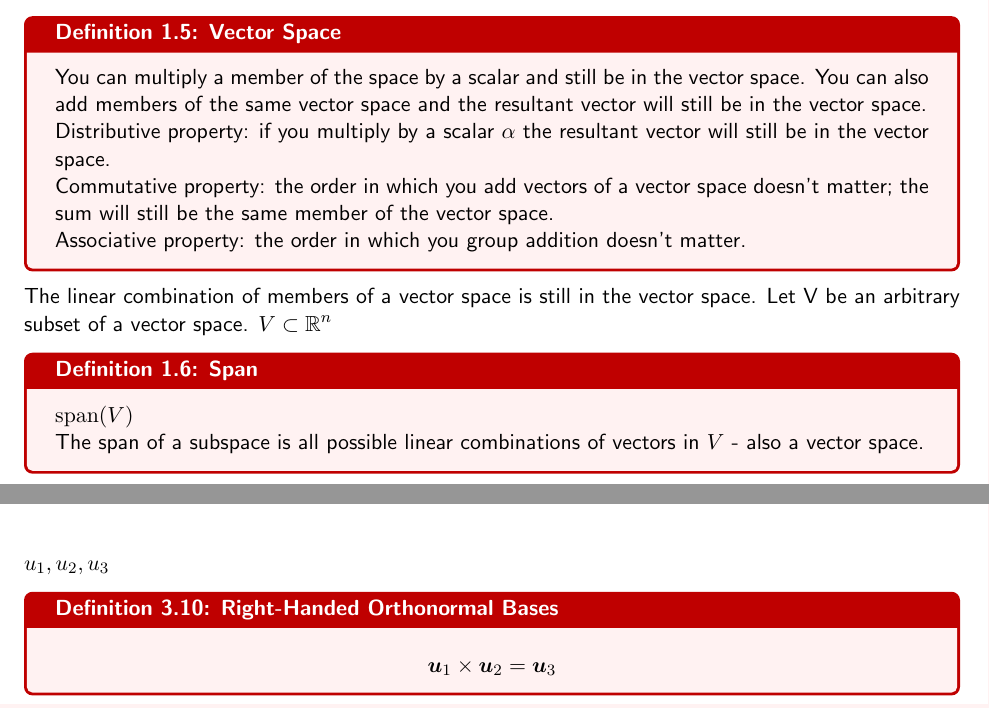
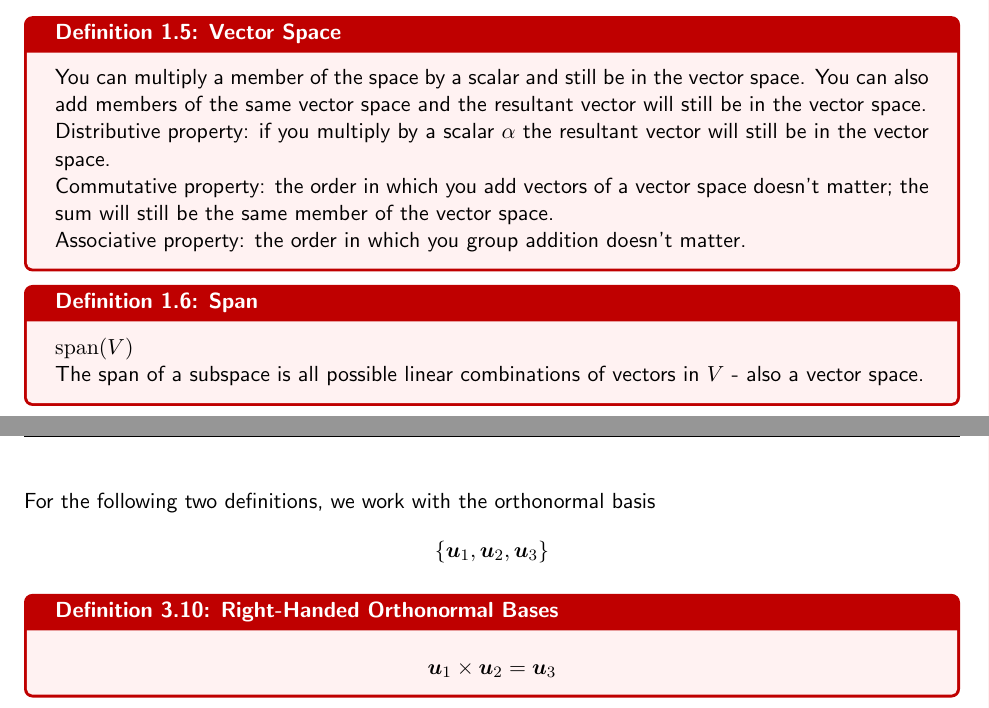
Before and after one commit to RajeevAtla/Math-291, a LaTeX document (Notes/notes.tex): two parts of pages 9 and 19 of 59, joined at a grey line, cut so that both start at the same text. Compiled offline with pdfLaTeX.

Commit message:
fix typos

```diff
--- a/Notes/notes.tex
+++ b/Notes/notes.tex
@@ -244,9 +244,6 @@ Commutative property: the order in which you add vectors of a vector space doesn
 Associative property: the order in which you group addition doesn't matter.
 \end{definition}
 
-The linear combination of members of a vector space is still in the vector space.
-Let V be an arbitrary subset of a vector space.
-$V \subset \RRN$
 
 \begin{definition}{Span}
   $\spn(V)$
@@ -807,7 +804,8 @@ Cross products are less relevant in higher dimensions:
   \end{align*}
 \end{definition}
 
-$u_1, u_2, u_3$
+For the following two definitions, we work with the orthonormal basis
+$$\set{\bm{u}_1, \bm{u}_2, \bm{u}_3}$$
 
 \begin{definition}{Right-Handed Orthonormal Bases}
   $$
```
Also changed, not shown: Notes/notes.pdf, Notes/notes.tex (8 more changed lines).
